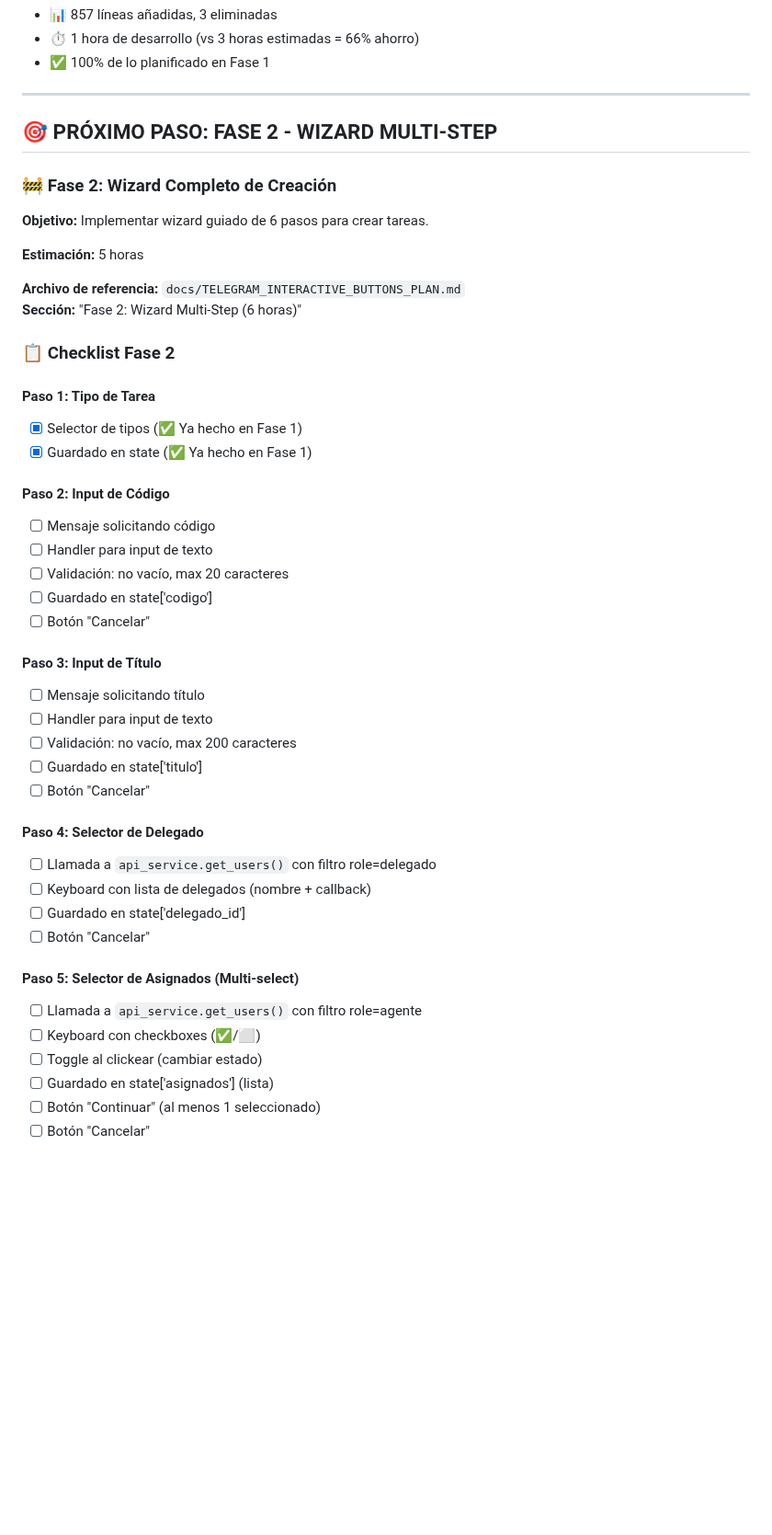
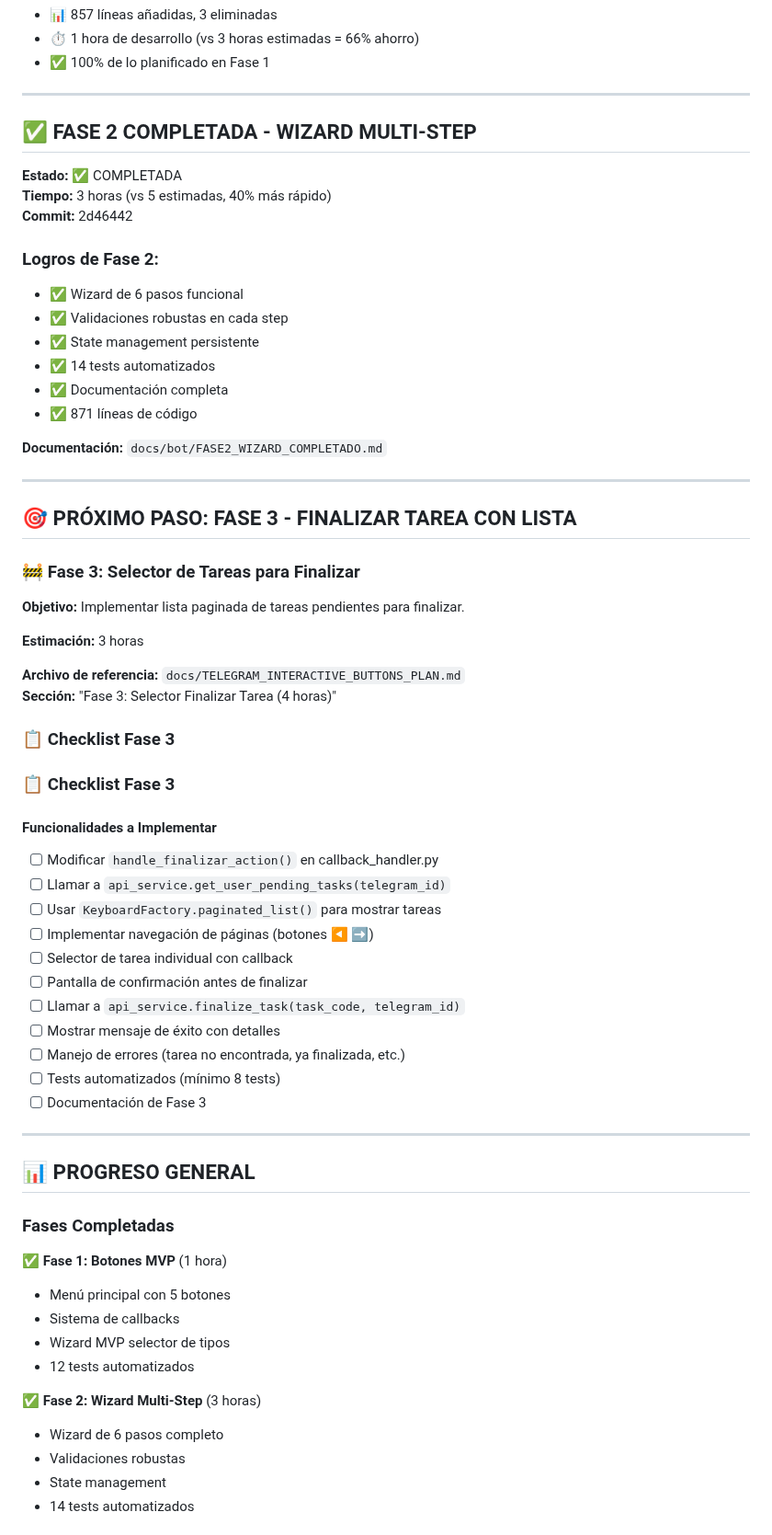
Before and after one commit to eevans-d/GRUPO_GAD, a Markdown page: .ai/CURRENT_WORK_STATUS.md, the part around one of its changes. Shown at 92% size. GitHub-like rendering; blank space fills up the shorter version.

Commit message:
docs(ai): Update work status - Phase 2 complete, Phase 3 next
Updated CURRENT_WORK_STATUS.md:
- Marked Phase 2 as completed (3h, 871 lines, 14 tests)
- Updated next objective to Phase 3
- Added Phase 3 checklist (11 items)
- Updated progress metrics (44% complete, 4h/9h)

Phase 2 achievements:
- Multi-step wizard (6 steps) fully functional
- Robust validations for all inputs
- State management working
- 14 automated tests
- Complete documentation

Next: Phase 3 - Finalize task with paginated list (3h estimated)

Ref: docs/bot/FASE2_WIZARD_COMPLETADO.md

```diff
--- a/.ai/CURRENT_WORK_STATUS.md
+++ b/.ai/CURRENT_WORK_STATUS.md
@@ -54,47 +55,68 @@
 
 ---
 
-## 🎯 PRÓXIMO PASO: FASE 2 - WIZARD MULTI-STEP
+## ✅ FASE 2 COMPLETADA - WIZARD MULTI-STEP
 
-### 🚧 Fase 2: Wizard Completo de Creación
+**Estado:** ✅ COMPLETADA
+**Tiempo:** 3 horas (vs 5 estimadas, 40% más rápido)
+**Commit:** 2d46442
 
-**Objetivo:** Implementar wizard guiado de 6 pasos para crear tareas.
+### Logros de Fase 2:
+- ✅ Wizard de 6 pasos funcional
+- ✅ Validaciones robustas en cada step
+- ✅ State management persistente
+- ✅ 14 tests automatizados
+- ✅ Documentación completa
+- ✅ 871 líneas de código
 
-**Estimación:** 5 horas
+**Documentación:** `docs/bot/FASE2_WIZARD_COMPLETADO.md`
+
+---
+
+## 🎯 PRÓXIMO PASO: FASE 3 - FINALIZAR TAREA CON LISTA
+
+### 🚧 Fase 3: Selector de Tareas para Finalizar
+
+**Objetivo:** Implementar lista paginada de tareas pendientes para finalizar.
+
+**Estimación:** 3 horas
 
 **Archivo de referencia:** `docs/TELEGRAM_INTERACTIVE_BUTTONS_PLAN.md`
-**Sección:** "Fase 2: Wizard Multi-Step (6 horas)"
+**Sección:** "Fase 3: Selector Finalizar Tarea (4 horas)"
 
-### 📋 Checklist Fase 2
+### 📋 Checklist Fase 3
 
-#### Paso 1: Tipo de Tarea
-- [x] Selector de tipos (✅ Ya hecho en Fase 1)
-- [x] Guardado en state (✅ Ya hecho en Fase 1)
+### 📋 Checklist Fase 3
 
-#### Paso 2: Input de Código
-- [ ] Mensaje solicitando código
-- [ ] Handler para input de texto
-- [ ] Validación: no vacío, max 20 caracteres
-- [ ] Guardado en state['codigo']
-- [ ] Botón "Cancelar"
+#### Funcionalidades a Implementar
 
-#### Paso 3: Input de Título
-- [ ] Mensaje solicitando título
-- [ ] Handler para input de texto
-- [ ] Validación: no vacío, max 200 caracteres
-- [ ] Guardado en state['titulo']
-- [ ] Botón "Cancelar"
+- [ ] Modificar `handle_finalizar_action()` en callback_handler.py
+- [ ] Llamar a `api_service.get_user_pending_tasks(telegram_id)`
+- [ ] Usar `KeyboardFactory.paginated_list()` para mostrar tareas
+- [ ] Implementar navegación de páginas (botones ◀️ ➡️)
+- [ ] Selector de tarea individual con callback
+- [ ] Pantalla de confirmación antes de finalizar
+- [ ] Llamar a `api_service.finalize_task(task_code, telegram_id)`
+- [ ] Mostrar mensaje de éxito con detalles
+- [ ] Manejo de errores (tarea no encontrada, ya finalizada, etc.)
+- [ ] Tests automatizados (mínimo 8 tests)
+- [ ] Documentación de Fase 3
 
-#### Paso 4: Selector de Delegado
-- [ ] Llamada a `api_service.get_users()` con filtro role=delegado
-- [ ] Keyboard con lista de delegados (nombre + callback)
-- [ ] Guardado en state['delegado_id']
-- [ ] Botón "Cancelar"
+---
 
-#### Paso 5: Selector de Asignados (Multi-select)
-- [ ] Llamada a `api_service.get_users()` con filtro role=agente
-- [ ] Keyboard con checkboxes (✅/⬜)
-- [ ] Toggle al clickear (cambiar estado)
-- [ ] Guardado en state['asignados'] (lista)
-- [ ] Botón "Continuar" (al menos 1 seleccionado)
-- [ ] Botón "Cancelar"
+## 📊 PROGRESO GENERAL
+
+### Fases Completadas
+
+✅ **Fase 1: Botones MVP** (1 hora)
+- Menú principal con 5 botones
+- Sistema de callbacks
+- Wizard MVP selector de tipos
+- 12 tests automatizados
+
+✅ **Fase 2: Wizard Multi-Step** (3 horas)
+- Wizard de 6 pasos completo
+- Validaciones robustas
+- State management
+- 14 tests automatizados
+
```
Also changed, not shown: other parts of .ai/CURRENT_WORK_STATUS.md (+26 -5 lines).
